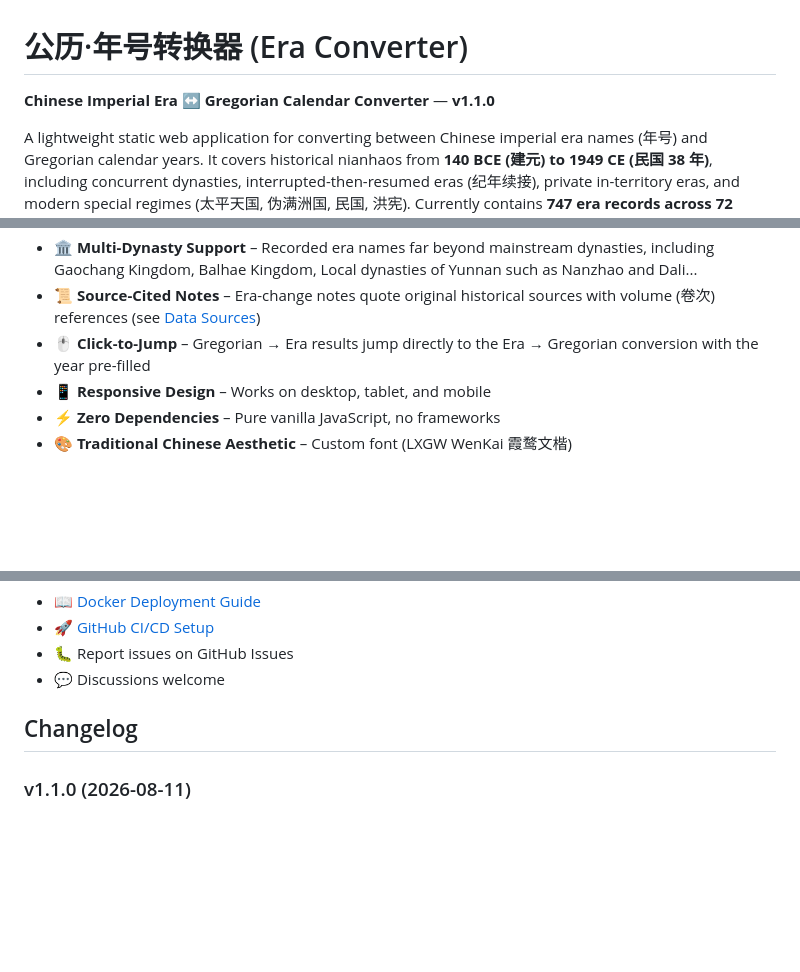
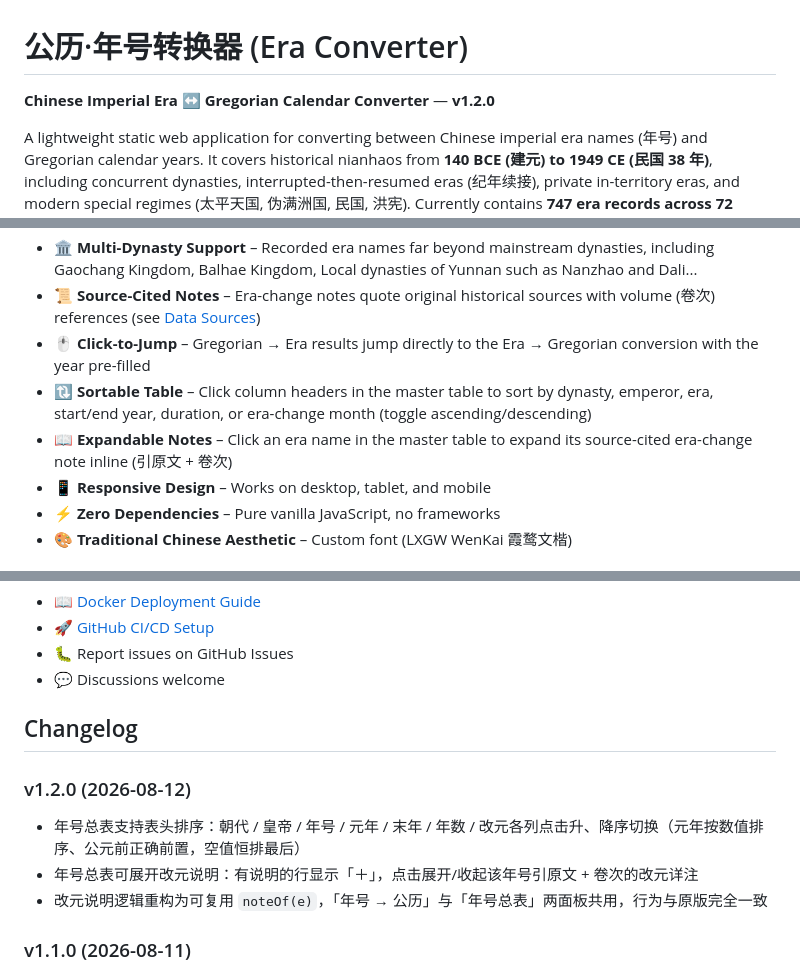
Before and after one commit to Tianxiayiren/era-converter, a Markdown page: README.md, 3 parts joined by grey strips. Drawn GitHub-style; blank space fills up the shorter version.

Commit message:
docs: 更新 README 至 v1.2.0（表头排序、展开改元说明，Changelog）

```diff
--- a/README.md
+++ b/README.md
@@ -1,6 +1,6 @@
 # 公历·年号转换器 (Era Converter)
 
-**Chinese Imperial Era ↔ Gregorian Calendar Converter** — **v1.1.0**
+**Chinese Imperial Era ↔ Gregorian Calendar Converter** — **v1.2.0**
 
 A lightweight static web application for converting between Chinese imperial era names (年号) and Gregorian calendar years. It covers historical nianhaos from **140 BCE (建元) to 1949 CE (民国 38 年)**, including concurrent dynasties, interrupted-then-resumed eras (纪年续接), private in-territory eras, and modern special regimes (太平天国, 伪满洲国, 民国, 洪宪). Currently contains **747 era records across 72 dynasties / regimes**.
 
@@ -12,6 +12,8 @@ A lightweight static web application for converting between Chinese imperial era
 - 🏛️ **Multi-Dynasty Support** – Recorded era names far beyond mainstream dynasties, including Gaochang Kingdom, Balhae Kingdom, Local dynasties of Yunnan such as Nanzhao and Dali...
 - 📜 **Source-Cited Notes** – Era-change notes quote original historical sources with volume (卷次) references (see [Data Sources](#data-sources))
 - 🖱️ **Click-to-Jump** – Gregorian → Era results jump directly to the Era → Gregorian conversion with the year pre-filled
+- 🔃 **Sortable Table** – Click column headers in the master table to sort by dynasty, emperor, era, start/end year, duration, or era-change month (toggle ascending/descending)
+- 📖 **Expandable Notes** – Click an era name in the master table to expand its source-cited era-change note inline (引原文 + 卷次)
 - 📱 **Responsive Design** – Works on desktop, tablet, and mobile
 - ⚡ **Zero Dependencies** – Pure vanilla JavaScript, no frameworks
 - 🎨 **Traditional Chinese Aesthetic** – Custom font (LXGW WenKai 霞鹜文楷)
@@ -228,6 +230,11 @@ era-converter/
 
 ## Changelog
 
+### v1.2.0 (2026-08-12)
+- 年号总表支持表头排序：朝代 / 皇帝 / 年号 / 元年 / 末年 / 年数 / 改元各列点击升、降序切换（元年按数值排序、公元前正确前置，空值恒排最后）
+- 年号总表可展开改元说明：有说明的行显示「＋」，点击展开/收起该年号引原文 + 卷次的改元详注
+- 改元说明逻辑重构为可复用 `noteOf(e)`，「年号 → 公历」与「年号总表」两面板共用，行为与原版完全一致
+
 ### v1.1.0 (2026-08-11)
 - 高昌延和纪年续接（延和十八年=619、十九年=620），重光改元月=二月；新增专属 notes
 - 吴越天宝延至 908–920（据《十国春秋》卷78），天宝/宝大/宝正专属 notes
```
